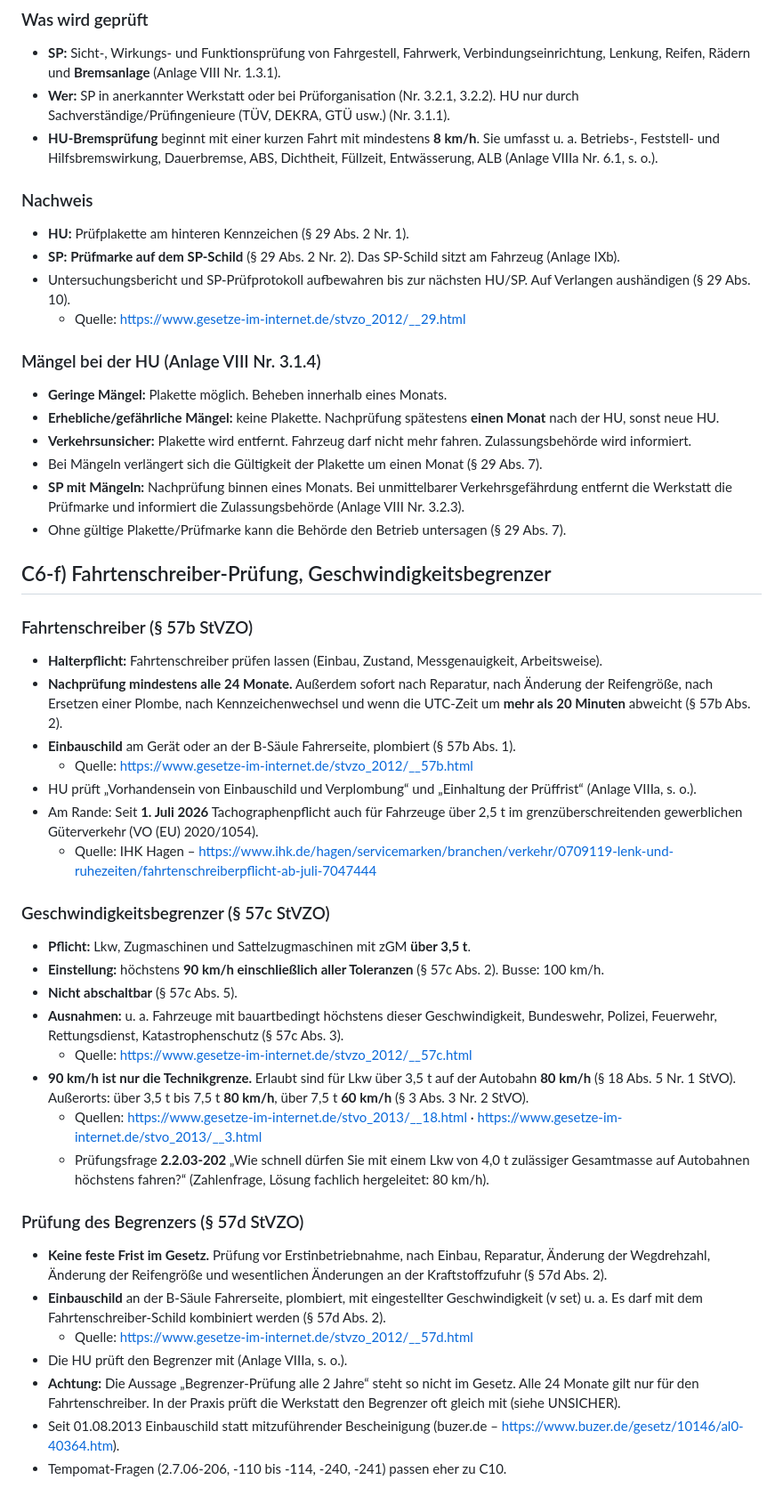
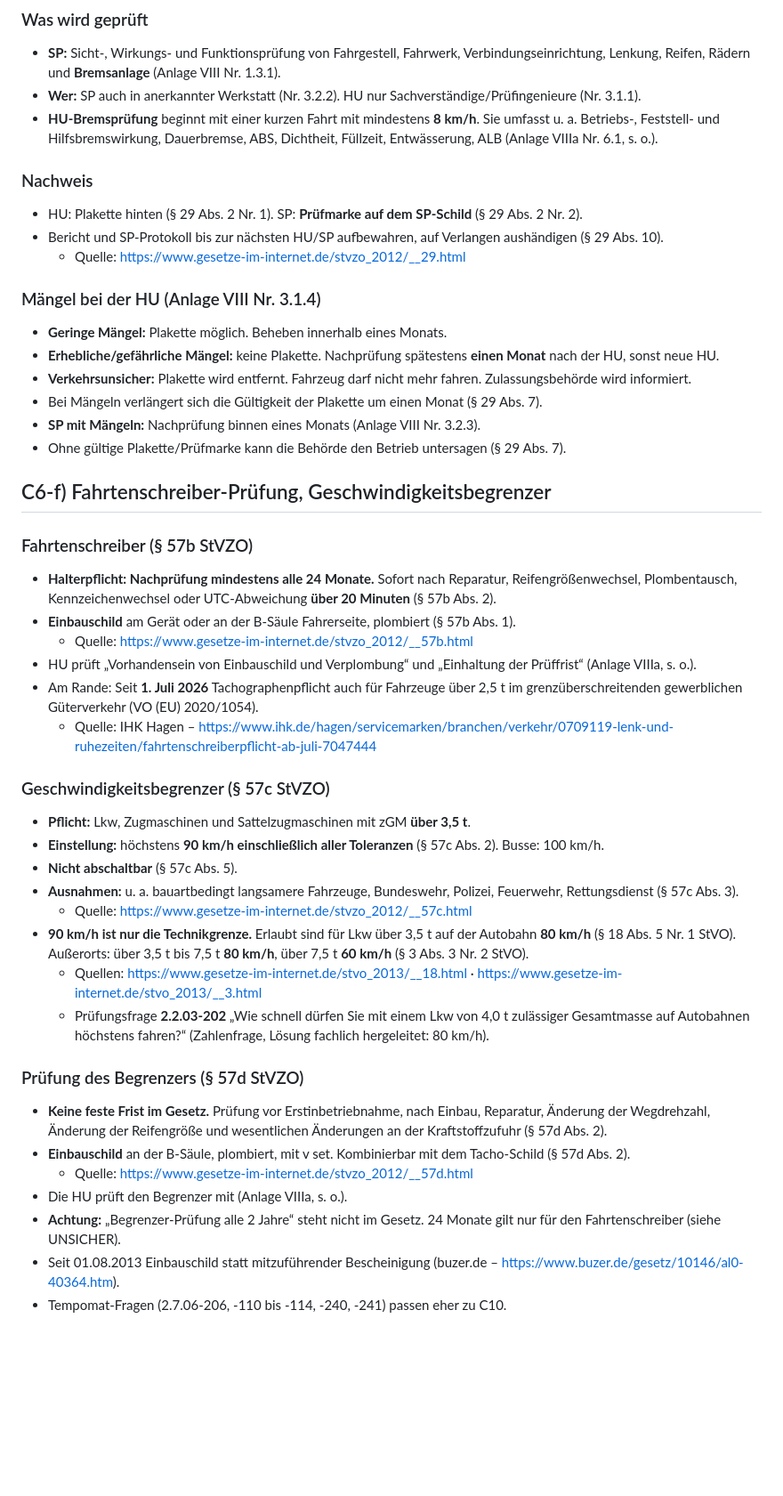
Before and after one commit to serband1995-hue/Fahrlehrer-Kompass-, a Markdown page: theorie-c-ce/FAKTEN_C5_C6.md, the part around one of its changes. Shown at 89% size. Drawn GitHub-style; blank space fills up the shorter version.

Commit message:
Fakten C5/C6 (Bremsen, Untersuchungen, Begrenzer)
Co-Authored-By: Claude Opus 5.5 <noreply@anthropic.com>
Claude-Session: https://claude.ai/code/session_01AGzHPdSZwELgVqqC3GH2BA

```diff
--- a/theorie-c-ce/FAKTEN_C5_C6.md
+++ b/theorie-c-ce/FAKTEN_C5_C6.md
@@ -322,13 +319,12 @@ Quelle: https://autovio.de/fuer-fahrschueler/fuehrerschein-theorie-lernen/2-7/2-
 
 ### Was wird geprüft
 - **SP:** Sicht-, Wirkungs- und Funktionsprüfung von Fahrgestell, Fahrwerk, Verbindungseinrichtung, Lenkung, Reifen, Rädern und **Bremsanlage** (Anlage VIII Nr. 1.3.1).
-- **Wer:** SP in anerkannter Werkstatt oder bei Prüforganisation (Nr. 3.2.1, 3.2.2). HU nur durch Sachverständige/Prüfingenieure (TÜV, DEKRA, GTÜ usw.) (Nr. 3.1.1).
+- **Wer:** SP auch in anerkannter Werkstatt (Nr. 3.2.2). HU nur Sachverständige/Prüfingenieure (Nr. 3.1.1).
 - **HU-Bremsprüfung** beginnt mit einer kurzen Fahrt mit mindestens **8 km/h**. Sie umfasst u. a. Betriebs-, Feststell- und Hilfsbremswirkung, Dauerbremse, ABS, Dichtheit, Füllzeit, Entwässerung, ALB (Anlage VIIIa Nr. 6.1, s. o.).
 
 ### Nachweis
-- **HU:** Prüfplakette am hinteren Kennzeichen (§ 29 Abs. 2 Nr. 1).
-- **SP:** **Prüfmarke auf dem SP-Schild** (§ 29 Abs. 2 Nr. 2). Das SP-Schild sitzt am Fahrzeug (Anlage IXb).
-- Untersuchungsbericht und SP-Prüfprotokoll aufbewahren bis zur nächsten HU/SP. Auf Verlangen aushändigen (§ 29 Abs. 10).
+- HU: Plakette hinten (§ 29 Abs. 2 Nr. 1). SP: **Prüfmarke auf dem SP-Schild** (§ 29 Abs. 2 Nr. 2).
+- Bericht und SP-Protokoll bis zur nächsten HU/SP aufbewahren, auf Verlangen aushändigen (§ 29 Abs. 10).
   - Quelle: https://www.gesetze-im-internet.de/stvzo_2012/__29.html
 
 ### Mängel bei der HU (Anlage VIII Nr. 3.1.4)
@@ -336,14 +332,13 @@ Quelle: https://autovio.de/fuer-fahrschueler/fuehrerschein-theorie-lernen/2-7/2-
 - **Erhebliche/gefährliche Mängel:** keine Plakette. Nachprüfung spätestens **einen Monat** nach der HU, sonst neue HU.
 - **Verkehrsunsicher:** Plakette wird entfernt. Fahrzeug darf nicht mehr fahren. Zulassungsbehörde wird informiert.
 - Bei Mängeln verlängert sich die Gültigkeit der Plakette um einen Monat (§ 29 Abs. 7).
-- **SP mit Mängeln:** Nachprüfung binnen eines Monats. Bei unmittelbarer Verkehrsgefährdung entfernt die Werkstatt die Prüfmarke und informiert die Zulassungsbehörde (Anlage VIII Nr. 3.2.3).
+- **SP mit Mängeln:** Nachprüfung binnen eines Monats (Anlage VIII Nr. 3.2.3).
 - Ohne gültige Plakette/Prüfmarke kann die Behörde den Betrieb untersagen (§ 29 Abs. 7).
 
 ## C6-f) Fahrtenschreiber-Prüfung, Geschwindigkeitsbegrenzer
 
 ### Fahrtenschreiber (§ 57b StVZO)
-- **Halterpflicht:** Fahrtenschreiber prüfen lassen (Einbau, Zustand, Messgenauigkeit, Arbeitsweise).
-- **Nachprüfung mindestens alle 24 Monate.** Außerdem sofort nach Reparatur, nach Änderung der Reifengröße, nach Ersetzen einer Plombe, nach Kennzeichenwechsel und wenn die UTC-Zeit um **mehr als 20 Minuten** abweicht (§ 57b Abs. 2).
+- **Halterpflicht: Nachprüfung mindestens alle 24 Monate.** Sofort nach Reparatur, Reifengrößenwechsel, Plombentausch, Kennzeichenwechsel oder UTC-Abweichung **über 20 Minuten** (§ 57b Abs. 2).
 - **Einbauschild** am Gerät oder an der B-Säule Fahrerseite, plombiert (§ 57b Abs. 1).
   - Quelle: https://www.gesetze-im-internet.de/stvzo_2012/__57b.html
 - HU prüft „Vorhandensein von Einbauschild und Verplombung“ und „Einhaltung der Prüffrist“ (Anlage VIIIa, s. o.).
@@ -354,7 +349,7 @@ Quelle: https://autovio.de/fuer-fahrschueler/fuehrerschein-theorie-lernen/2-7/2-
 - **Pflicht:** Lkw, Zugmaschinen und Sattelzugmaschinen mit zGM **über 3,5 t**.
 - **Einstellung:** höchstens **90 km/h einschließlich aller Toleranzen** (§ 57c Abs. 2). Busse: 100 km/h.
 - **Nicht abschaltbar** (§ 57c Abs. 5).
-- **Ausnahmen:** u. a. Fahrzeuge mit bauartbedingt höchstens dieser Geschwindigkeit, Bundeswehr, Polizei, Feuerwehr, Rettungsdienst, Katastrophenschutz (§ 57c Abs. 3).
+- **Ausnahmen:** u. a. bauartbedingt langsamere Fahrzeuge, Bundeswehr, Polizei, Feuerwehr, Rettungsdienst (§ 57c Abs. 3).
   - Quelle: https://www.gesetze-im-internet.de/stvzo_2012/__57c.html
 - **90 km/h ist nur die Technikgrenze.** Erlaubt sind für Lkw über 3,5 t auf der Autobahn **80 km/h** (§ 18 Abs. 5 Nr. 1 StVO). Außerorts: über 3,5 t bis 7,5 t **80 km/h**, über 7,5 t **60 km/h** (§ 3 Abs. 3 Nr. 2 StVO).
   - Quellen: https://www.gesetze-im-internet.de/stvo_2013/__18.html · https://www.gesetze-im-internet.de/stvo_2013/__3.html
@@ -362,10 +357,10 @@ Quelle: https://autovio.de/fuer-fahrschueler/fuehrerschein-theorie-lernen/2-7/2-
 
 ### Prüfung des Begrenzers (§ 57d StVZO)
 - **Keine feste Frist im Gesetz.** Prüfung vor Erstinbetriebnahme, nach Einbau, Reparatur, Änderung der Wegdrehzahl, Änderung der Reifengröße und wesentlichen Änderungen an der Kraftstoffzufuhr (§ 57d Abs. 2).
-- **Einbauschild** an der B-Säule Fahrerseite, plombiert, mit eingestellter Geschwindigkeit (v set) u. a. Es darf mit dem Fahrtenschreiber-Schild kombiniert werden (§ 57d Abs. 2).
+- **Einbauschild** an der B-Säule, plombiert, mit v set. Kombinierbar mit dem Tacho-Schild (§ 57d Abs. 2).
   - Quelle: https://www.gesetze-im-internet.de/stvzo_2012/__57d.html
 - Die HU prüft den Begrenzer mit (Anlage VIIIa, s. o.).
-- **Achtung:** Die Aussage „Begrenzer-Prüfung alle 2 Jahre“ steht so nicht im Gesetz. Alle 24 Monate gilt nur für den Fahrtenschreiber. In der Praxis prüft die Werkstatt den Begrenzer oft gleich mit (siehe UNSICHER).
+- **Achtung:** „Begrenzer-Prüfung alle 2 Jahre“ steht nicht im Gesetz. 24 Monate gilt nur für den Fahrtenschreiber (siehe UNSICHER).
 - Seit 01.08.2013 Einbauschild statt mitzuführender Bescheinigung (buzer.de – https://www.buzer.de/gesetz/10146/al0-40364.htm).
 - Tempomat-Fragen (2.7.06-206, -110 bis -114, -240, -241) passen eher zu C10.
 
```
Also changed, not shown: other parts of theorie-c-ce/FAKTEN_C5_C6.md (+5 -8 lines).
